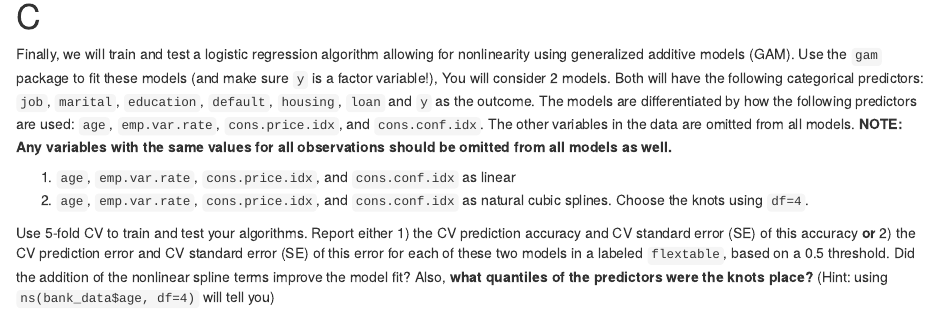
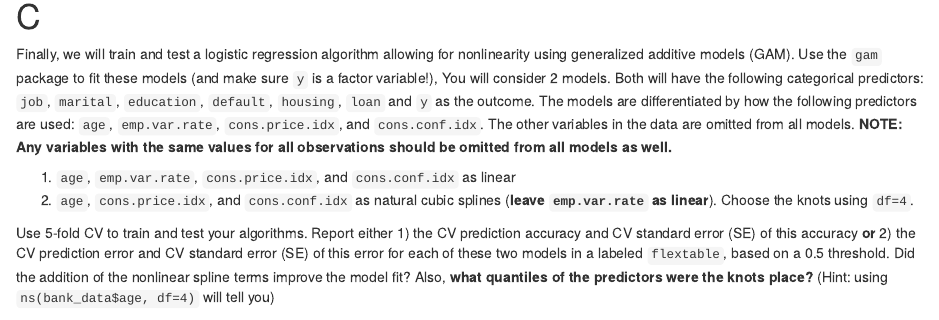
Before and after one commit to UNC-Chapel-Hill-Biostat/midterm, an R Markdown document (midterm.Rmd): the page in a window 1100 px wide, from 3930 px down. Rendered offline with R 4.5, knitr and Pandoc, with nearby package versions.

Commit message:
Update midterm.Rmd

```diff
--- a/midterm.Rmd
+++ b/midterm.Rmd
@@ -172,7 +172,7 @@ Now, create a panel of scatterplots for these variables, colored by `y` using GG
 Finally, we will train and test a logistic regression algorithm allowing for nonlinearity using generalized additive models (GAM).  Use the `gam` package to fit these models (and make sure `y` is a factor variable!),  You will consider 2 models.  Both will have the following categorical predictors: `job`, `marital`, `education`, `default`, `housing`, `loan` and `y` as the outcome.  The models are differentiated by how the following predictors are used: `age`, `emp.var.rate`, `cons.price.idx`, and `cons.conf.idx`.  The other variables in the data are omitted from all models.  **NOTE: Any variables with the same values for all observations should be omitted from all models as well.**
 
 1. `age`, `emp.var.rate`, `cons.price.idx`, and `cons.conf.idx` as linear
-2. `age`, `emp.var.rate`, `cons.price.idx`, and `cons.conf.idx` as natural cubic splines.  Choose the knots using `df=4`.
+2. `age`, `cons.price.idx`, and `cons.conf.idx` as natural cubic splines (**leave `emp.var.rate` as linear**).  Choose the knots using `df=4`.
 
 Use 5-fold CV to train and test your algorithms.  Report either 1) the CV prediction accuracy and CV standard error (SE) of this accuracy **or** 2) the CV prediction error and CV standard error (SE) of this error for each of these two models in a labeled `flextable`, based on a 0.5 threshold.  Did the addition of the nonlinear spline terms improve the model fit?  Also, **what quantiles of the predictors were the knots place?**  (Hint: using `ns(bank_data$age, df=4)` will tell you)
 
```
